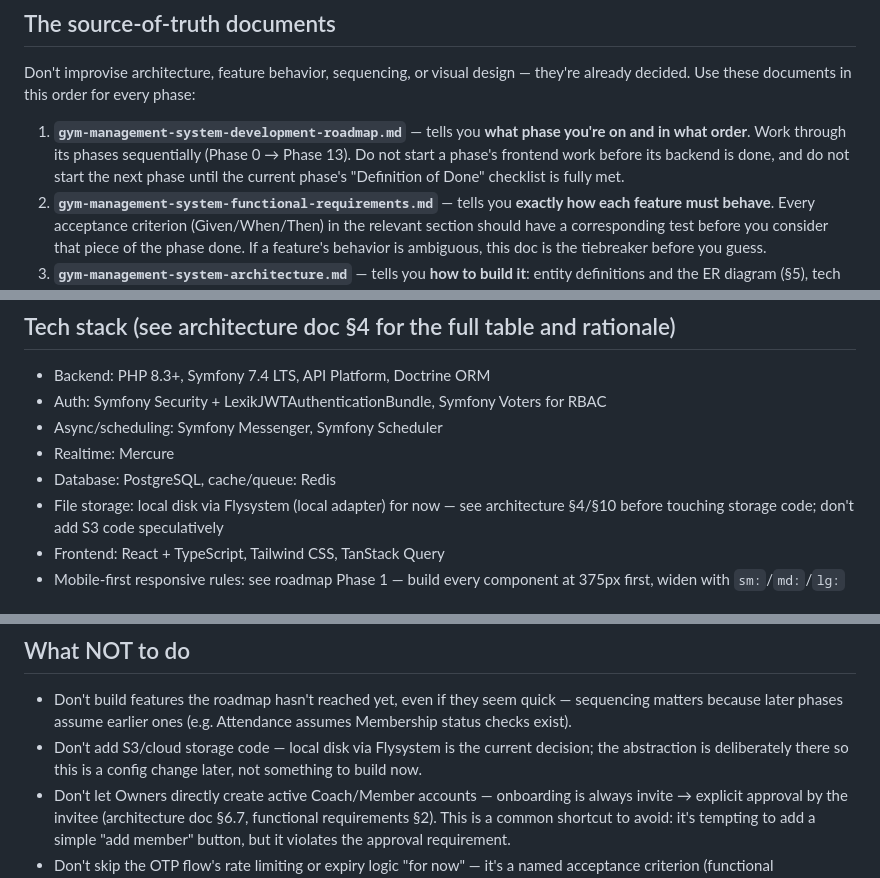
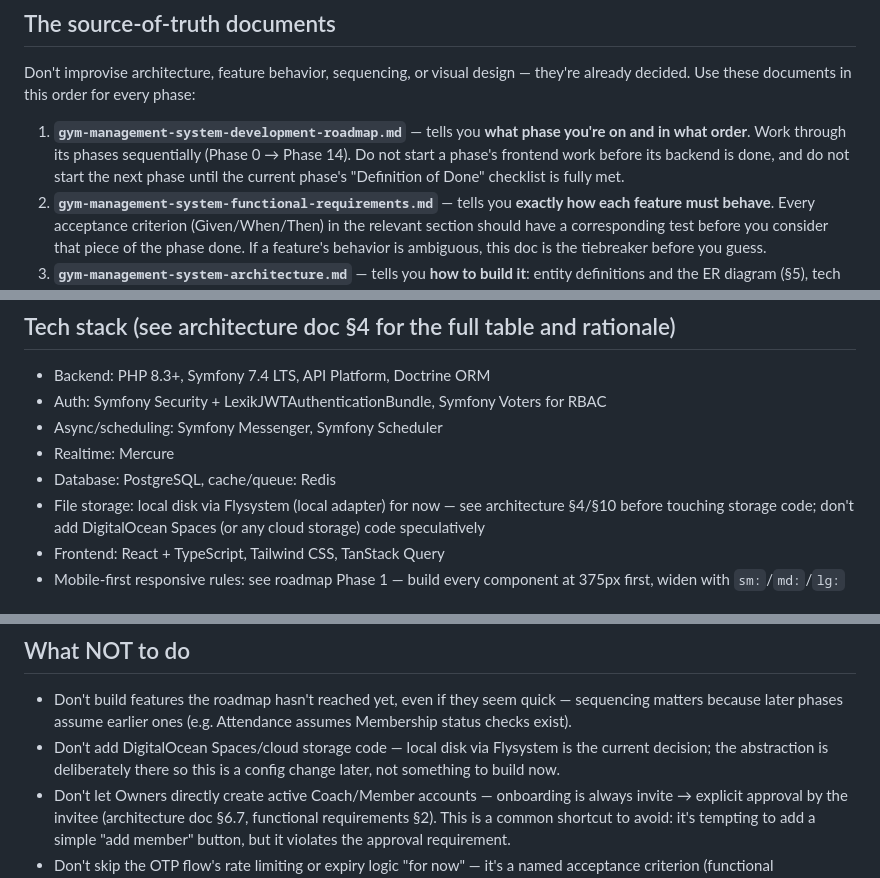
Before and after one commit to Hanthana09/gym-management-system, a Markdown page: CLAUDE.md, 3 parts joined by grey strips. Rendered like a GitHub page.

Commit message:
claude docs update

```diff
--- a/CLAUDE.md
+++ b/CLAUDE.md
@@ -10,7 +10,7 @@ A single-gym management platform with three roles — Owner, Coach, Member — c
 
 Don't improvise architecture, feature behavior, sequencing, or visual design — they're already decided. Use these documents in this order for every phase:
 
-1. **`gym-management-system-development-roadmap.md`** — tells you **what phase you're on and in what order**. Work through its phases sequentially (Phase 0 → Phase 13). Do not start a phase's frontend work before its backend is done, and do not start the next phase until the current phase's "Definition of Done" checklist is fully met.
+1. **`gym-management-system-development-roadmap.md`** — tells you **what phase you're on and in what order**. Work through its phases sequentially (Phase 0 → Phase 14). Do not start a phase's frontend work before its backend is done, and do not start the next phase until the current phase's "Definition of Done" checklist is fully met.
 2. **`gym-management-system-functional-requirements.md`** — tells you **exactly how each feature must behave**. Every acceptance criterion (Given/When/Then) in the relevant section should have a corresponding test before you consider that piece of the phase done. If a feature's behavior is ambiguous, this doc is the tiebreaker before you guess.
 3. **`gym-management-system-architecture.md`** — tells you **how to build it**: entity definitions and the ER diagram (§5), tech stack (§4), full Voter class bodies (§9.1 — copy these, don't reinvent the permission logic), REST endpoint list (§7), and sequence diagrams for the non-obvious flows (§8). The Voters in §9.1 are written out in full — use them as-is unless a functional requirement forces a change.
 4. **`DESIGN-SYSTEM.md`** — tells you **what it should look like**: color tokens, typography, and component patterns (Card, Ticket, Badge, tag/pill, button variants). Use these tokens and patterns for every screen; don't invent new visual styles ad hoc. If a UI need doesn't fit an existing pattern, flag it rather than improvising one.
@@ -25,7 +25,7 @@ Don't improvise architecture, feature behavior, sequencing, or visual design —
 - Async/scheduling: Symfony Messenger, Symfony Scheduler
 - Realtime: Mercure
 - Database: PostgreSQL, cache/queue: Redis
-- File storage: local disk via Flysystem (local adapter) for now — see architecture §4/§10 before touching storage code; don't add S3 code speculatively
+- File storage: local disk via Flysystem (local adapter) for now — see architecture §4/§10 before touching storage code; don't add DigitalOcean Spaces (or any cloud storage) code speculatively
 - Frontend: React + TypeScript, Tailwind CSS, TanStack Query
 - Mobile-first responsive rules: see roadmap Phase 1 — build every component at 375px first, widen with `sm:`/`md:`/`lg:`
 
@@ -47,7 +47,7 @@ Don't improvise architecture, feature behavior, sequencing, or visual design —
 ## What NOT to do
 
 - Don't build features the roadmap hasn't reached yet, even if they seem quick — sequencing matters because later phases assume earlier ones (e.g. Attendance assumes Membership status checks exist).
-- Don't add S3/cloud storage code — local disk via Flysystem is the current decision; the abstraction is deliberately there so this is a config change later, not something to build now.
+- Don't add DigitalOcean Spaces/cloud storage code — local disk via Flysystem is the current decision; the abstraction is deliberately there so this is a config change later, not something to build now.
 - Don't let Owners directly create active Coach/Member accounts — onboarding is always invite → explicit approval by the invitee (architecture doc §6.7, functional requirements §2). This is a common shortcut to avoid: it's tempting to add a simple "add member" button, but it violates the approval requirement.
 - Don't skip the OTP flow's rate limiting or expiry logic "for now" — it's a named acceptance criterion (functional requirements §1.2), not an enhancement.
 - Don't build desktop-first and adapt down. If a component doesn't work at 375px, it's not done, regardless of how it looks at 1280px.
```
Also changed, not shown: gym-management-system-architecture.md (+6 -4 lines), gym-management-system-development-roadmap.md (+4 -4 lines).
